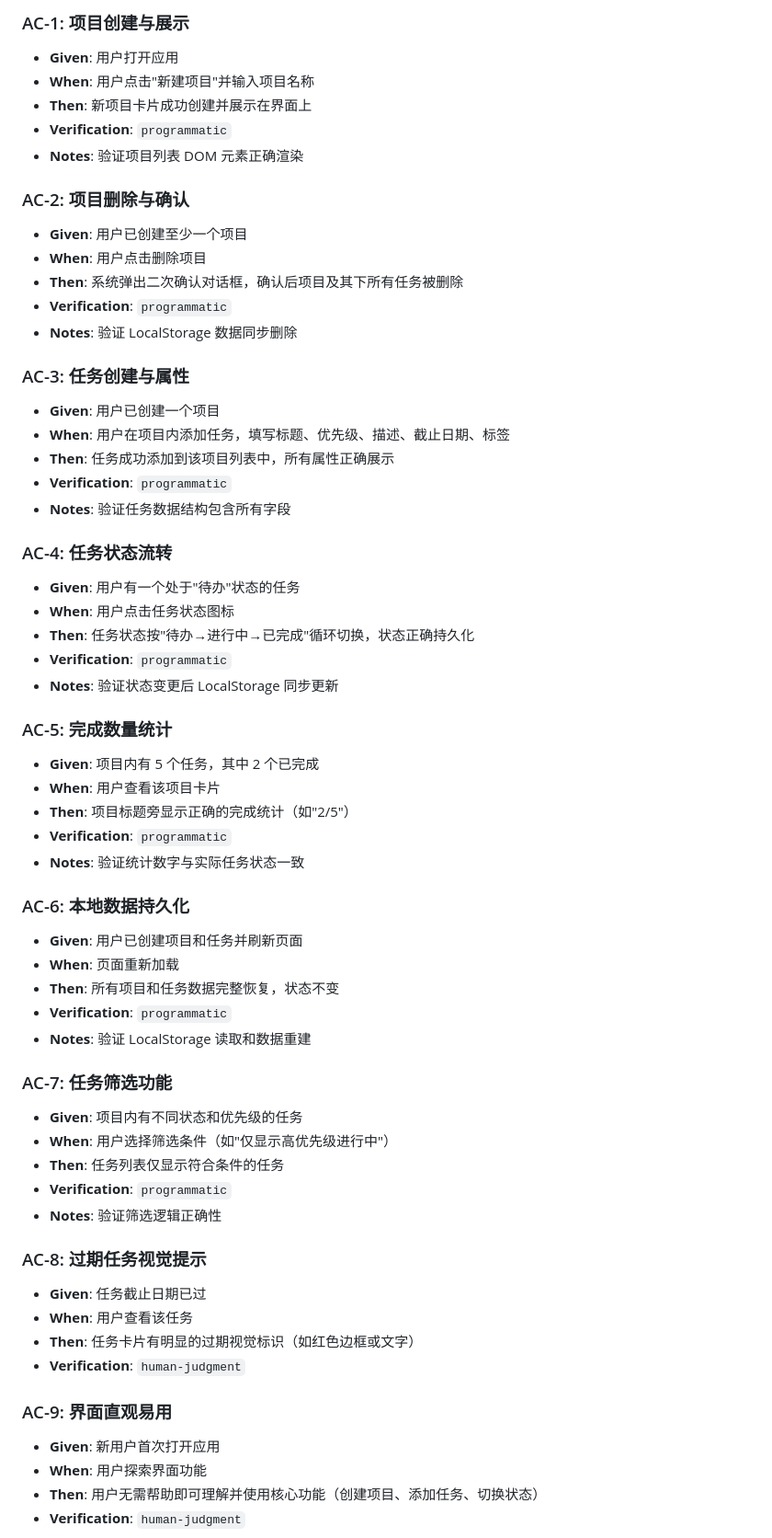
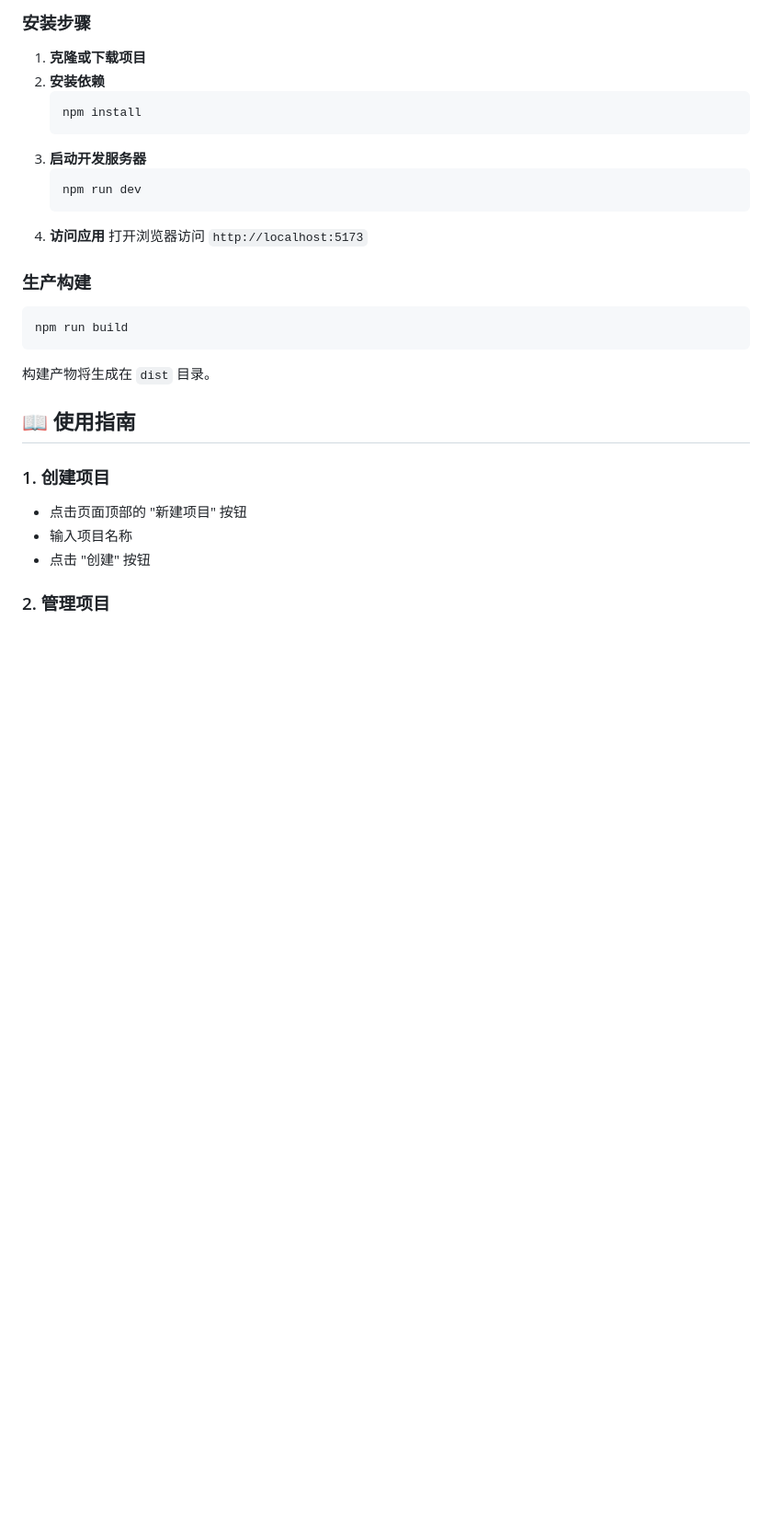
Before and after one commit to ianren04/todo_list, a Markdown page: .md, the part around one of its changes. Shown at 92% size. Drawn GitHub-style; blank space fills up the shorter version.

````diff
--- a/.md
+++ b/.md
@@ -65,62 +37,33 @@
 
-### AC-1: 项目创建与展示
-- **Given**: 用户打开应用
-- **When**: 用户点击"新建项目"并输入项目名称
-- **Then**: 新项目卡片成功创建并展示在界面上
-- **Verification**: `programmatic`
-- **Notes**: 验证项目列表 DOM 元素正确渲染
+### 安装步骤
 
-### AC-2: 项目删除与确认
-- **Given**: 用户已创建至少一个项目
-- **When**: 用户点击删除项目
-- **Then**: 系统弹出二次确认对话框，确认后项目及其下所有任务被删除
-- **Verification**: `programmatic`
-- **Notes**: 验证 LocalStorage 数据同步删除
+1. **克隆或下载项目**
+2. **安装依赖**
+   ```bash
+   npm install
+   ```
+3. **启动开发服务器**
+   ```bash
+   npm run dev
+   ```
+4. **访问应用**
+   打开浏览器访问 `http://localhost:5173`
 
-### AC-3: 任务创建与属性
-- **Given**: 用户已创建一个项目
-- **When**: 用户在项目内添加任务，填写标题、优先级、描述、截止日期、标签
-- **Then**: 任务成功添加到该项目列表中，所有属性正确展示
-- **Verification**: `programmatic`
-- **Notes**: 验证任务数据结构包含所有字段
+### 生产构建
 
-### AC-4: 任务状态流转
-- **Given**: 用户有一个处于"待办"状态的任务
-- **When**: 用户点击任务状态图标
-- **Then**: 任务状态按"待办→进行中→已完成"循环切换，状态正确持久化
-- **Verification**: `programmatic`
-- **Notes**: 验证状态变更后 LocalStorage 同步更新
+```bash
+npm run build
+```
 
-### AC-5: 完成数量统计
-- **Given**: 项目内有 5 个任务，其中 2 个已完成
-- **When**: 用户查看该项目卡片
-- **Then**: 项目标题旁显示正确的完成统计（如"2/5"）
-- **Verification**: `programmatic`
-- **Notes**: 验证统计数字与实际任务状态一致
+构建产物将生成在 `dist` 目录。
 
-### AC-6: 本地数据持久化
-- **Given**: 用户已创建项目和任务并刷新页面
-- **When**: 页面重新加载
-- **Then**: 所有项目和任务数据完整恢复，状态不变
-- **Verification**: `programmatic`
-- **Notes**: 验证 LocalStorage 读取和数据重建
+## 📖 使用指南
 
-### AC-7: 任务筛选功能
-- **Given**: 项目内有不同状态和优先级的任务
-- **When**: 用户选择筛选条件（如"仅显示高优先级进行中"）
-- **Then**: 任务列表仅显示符合条件的任务
-- **Verification**: `programmatic`
-- **Notes**: 验证筛选逻辑正确性
+### 1. 创建项目
 
-### AC-8: 过期任务视觉提示
-- **Given**: 任务截止日期已过
-- **When**: 用户查看该任务
-- **Then**: 任务卡片有明显的过期视觉标识（如红色边框或文字）
-- **Verification**: `human-judgment`
+- 点击页面顶部的 "新建项目" 按钮
+- 输入项目名称
+- 点击 "创建" 按钮
 
-### AC-9: 界面直观易用
-- **Given**: 新用户首次打开应用
-- **When**: 用户探索界面功能
-- **Then**: 用户无需帮助即可理解并使用核心功能（创建项目、添加任务、切换状态）
-- **Verification**: `human-judgment`
+### 2. 管理项目
 
````
Also changed, not shown: other parts of .md (+102 -59 lines).
